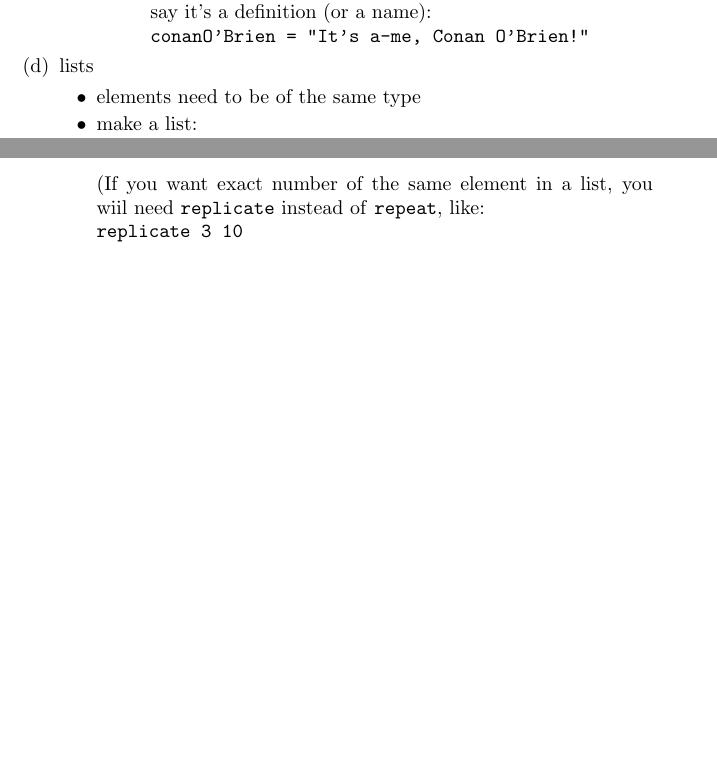
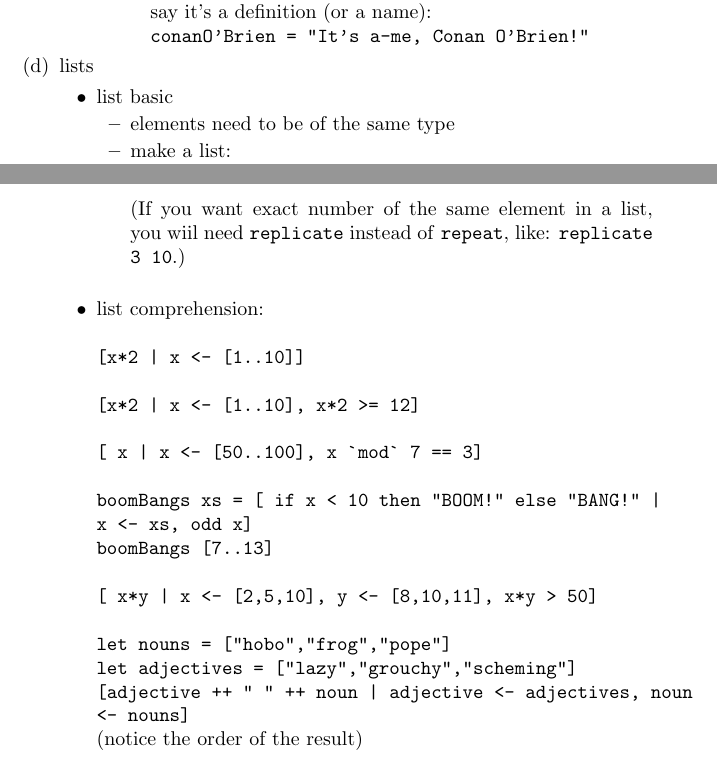
Before and after one commit to ChrisLinn/Learning, a LaTeX document (haskell/save-the-word/save-the-word.tex): two parts of pages 2 and 4 of 4, joined at a grey line, cut so that both start at the same text, the shorter picture padded with empty space. Compiled offline with pdfLaTeX.

Commit message:
working on list comprehension

```diff
--- a/haskell/save-the-word/save-the-word.tex
+++ b/haskell/save-the-word/save-the-word.tex
@@ -82,6 +82,8 @@ variable.\\
   \end{itemize}
   \item lists
   \begin{itemize}
+   \item list basic
+  \begin{itemize}
    \item elements need to be of the same type
    \item make a list:
    \\\texttt{let lostNumbers = [4,8,15,16,23,42]}
@@ -125,7 +127,17 @@ variable.\\
    \\\texttt{take 10 (repeat 5)}
    \\\texttt{take 10 (cycle [1,2,3])}
    \\\\(Because Haskell is lazy, it won't try to evaluate the infinite list immediately because it would never finish. It'll wait to see what you want to get out of that infinite lists. )
-   \\\\(If you want exact number of the same element in a list, you wiil need \texttt{replicate} instead of \texttt{repeat}, like:
-   \\\texttt{replicate 3 10}
+   \\\\(If you want exact number of the same element in a list, you wiil need \texttt{replicate} instead of \texttt{repeat}, like: \texttt{replicate 3 10}.)\\
   \end{itemize}
+  \item list comprehension:
+  \\\\\texttt{[x*2 | x <- [1..10]]}
+  \\\\\texttt{[x*2 | x <- [1..10], x*2 >= 12]}
+  \\\\\texttt{[ x | x <- [50..100], x \`{}mod\`{} 7 == 3]}
+  \\\\\texttt{boomBangs xs = [ if x < 10 then "BOOM!" else "BANG!" | x <- xs, odd x]}
+  \\\texttt{boomBangs [7..13]}
+  \\\\\texttt{[ x*y | x <- [2,5,10], y <- [8,10,11], x*y > 50]}
+  \\\\\texttt{let nouns = ["hobo","frog","pope"]}
+  \\\texttt{let adjectives = ["lazy","grouchy","scheming"]}
+  \\\texttt{[adjective ++ " " ++ noun | adjective <- adjectives, noun <- nouns]}
+  \\(notice the order of the result)
 
```
Also changed, not shown: haskell/save-the-word/save-the-word.pdf, haskell/save-the-word/save-the-word.tex (8 more changed lines), 1 other file.
